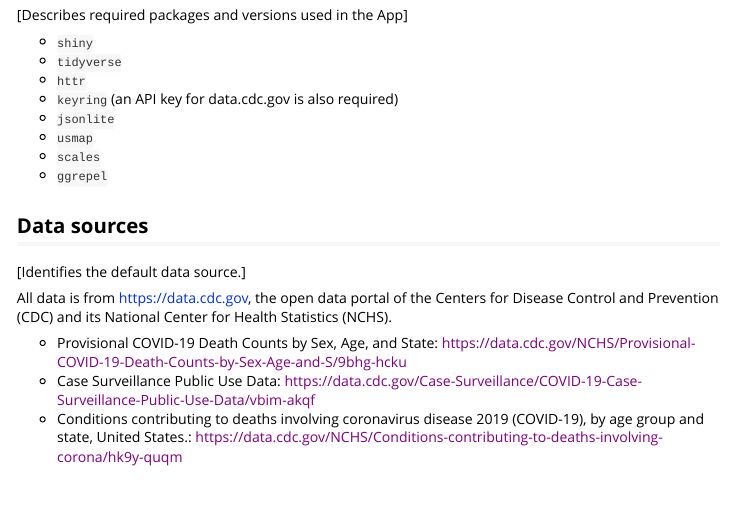
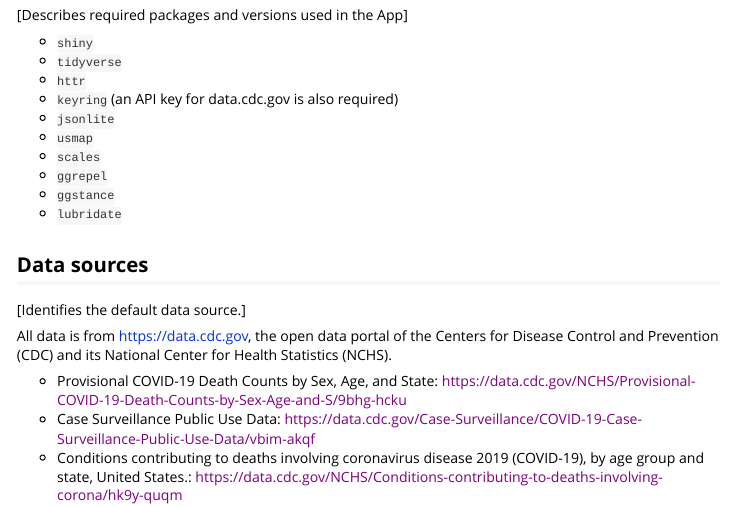
Before and after one commit to cagbaeruneke/CDC_Covid19_Dashboard, an R Markdown document (vignettes/vignette.Rmd): the page in a window 1100 px wide, from 760 px down. Rendered offline with R 4.5, knitr and Pandoc, with nearby package versions.

Commit message:
Add dependencies not fully loaded in app.R

```diff
--- a/vignettes/vignette.Rmd
+++ b/vignettes/vignette.Rmd
@@ -38,6 +38,8 @@ The purpose of this app is to provide available COVID-19 data and present in a w
 * `usmap`
 * `scales`
 * `ggrepel`
+* `ggstance`
+* `lubridate`
 
 
 ## Data sources
```
